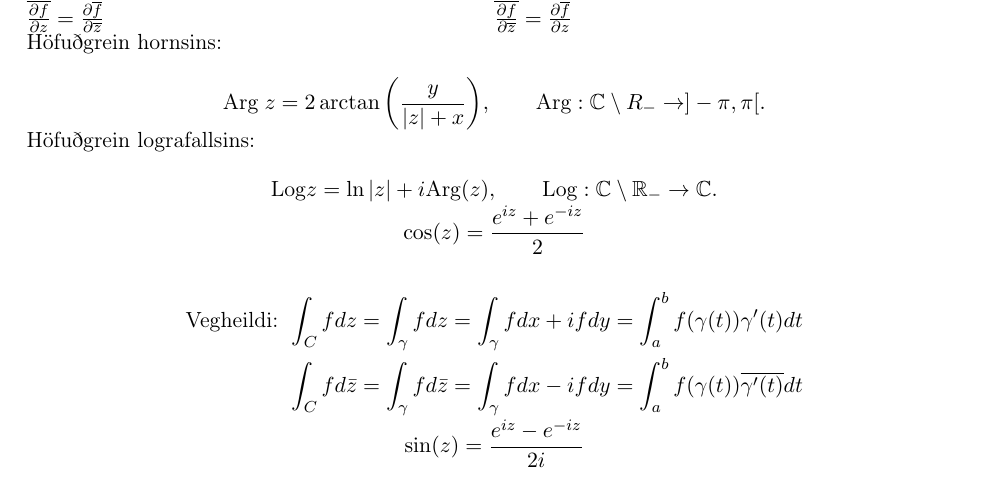
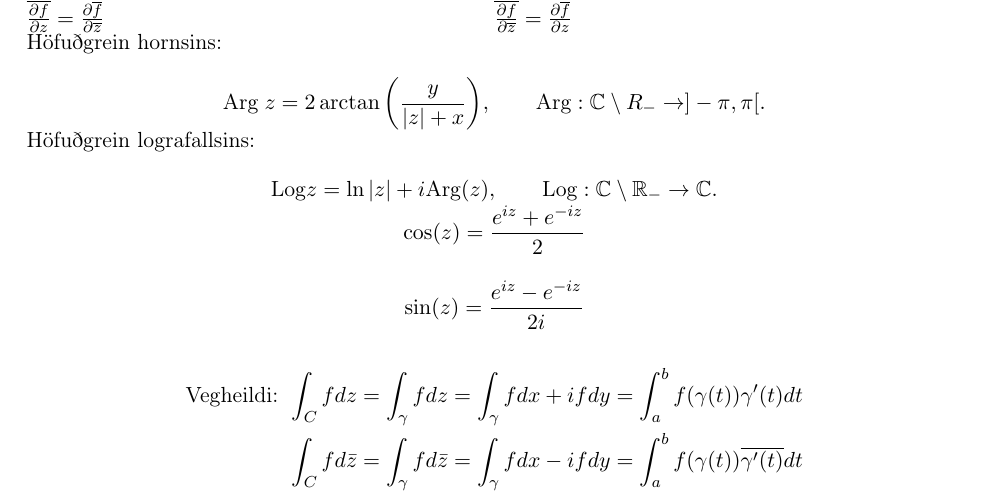
Before and after one commit to benediktmag/formulublad, a LaTeX document (formulubladTvinn.tex, which reads tvinn.tex): part of the page, cut so that both start at the same text. Compiled offline with pdfLaTeX.

Commit message:
Update tvinn.tex

```diff
--- a/tvinn.tex
+++ b/tvinn.tex
@@ -42,15 +42,13 @@ Höfuðgrein hornsins:
 		\cos(z) = \frac{e^{iz}+e^{-iz}}2
 \end{equation*}
 
+\begin{equation*}
+		\sin(z) = \frac{e^{iz}-e^{-iz}}{2i}
+\end{equation*}
+
 \begin{minipage}{1\linewidth}
 \begin{align*} \text{Vegheildi: }
 &\int_C f dz = \int _{\gamma} fdz =\int_{\gamma}fdx+ ifdy = \int_{a}^{b} f(\gamma(t)) \gamma'(t)dt \\
 &\int_C f d\bar{z} = \int _{\gamma} fd\bar{z} =\int_{\gamma}fdx - ifdy = \int_{a}^{b} f(\gamma(t)) \overline{\gamma'(t)}dt
 \end{align*}
 \end{minipage}
-
-
-
-\begin{equation*}
-		\sin(z) = \frac{e^{iz}-e^{-iz}}{2i}
-\end{equation*}
```
